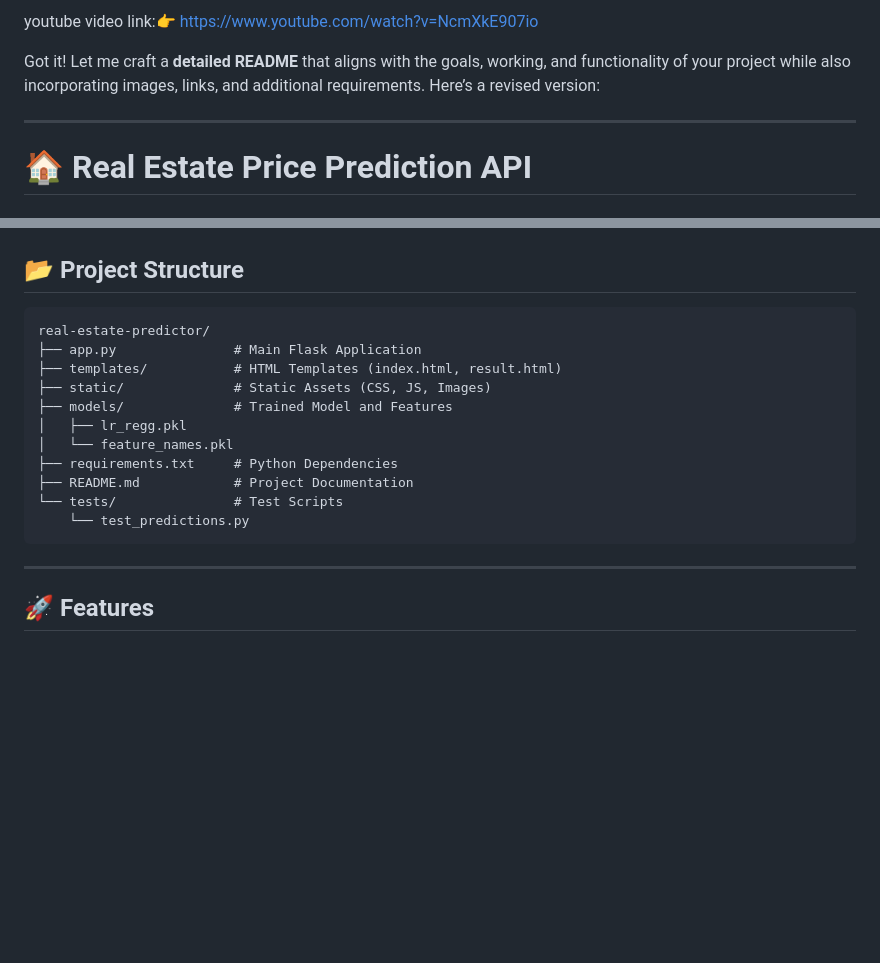
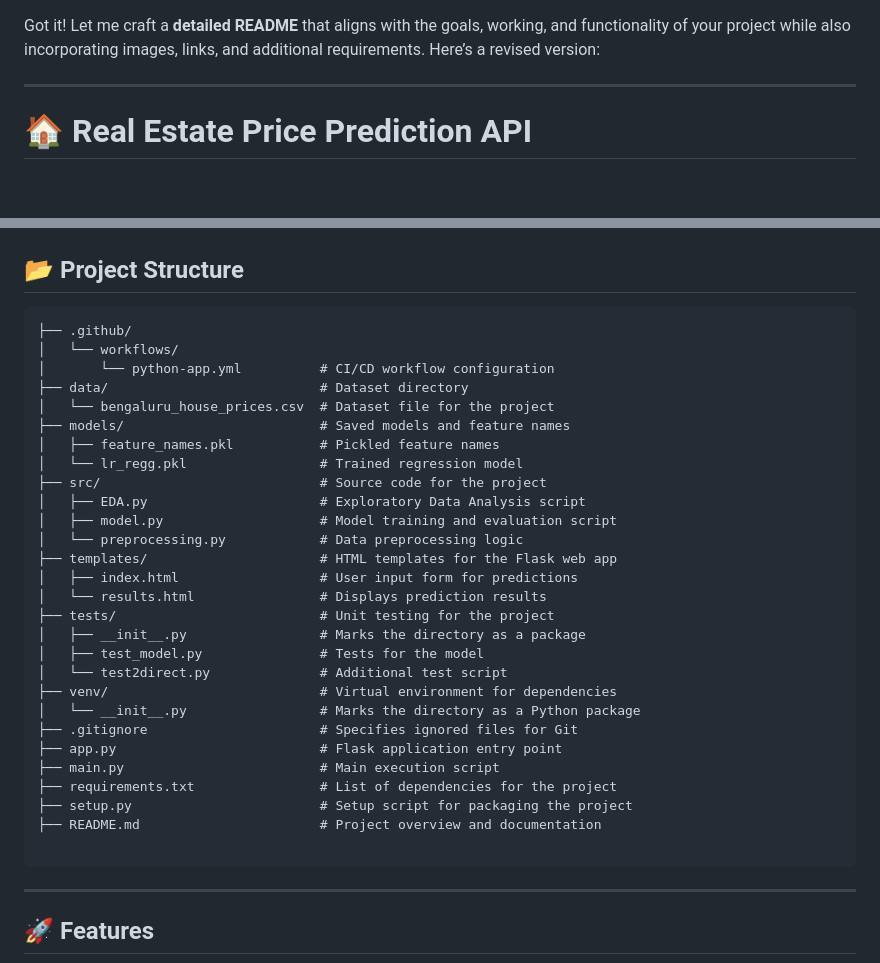
Before and after one commit to Maazuddin1/Banglore_RealEstate_forecast-using-CICD-piplines, a Markdown page: README.md, 2 parts joined by grey strips. Drawn GitHub-style; blank space fills up the shorter version.

````diff
--- a/README.md
+++ b/README.md
@@ -1,4 +1,3 @@
-youtube video link:👉  https://www.youtube.com/watch?v=NcmXkE907io
 
 Got it! Let me craft a **detailed README** that aligns with the goals, working, and functionality of your project while also incorporating images, links, and additional requirements. Here’s a revised version:
 
@@ -51,17 +50,34 @@ This API bridges the gap between **data science** and **user-friendly deployment
 ## 📂 **Project Structure**
 
 ```
-real-estate-predictor/
-├── app.py               # Main Flask Application
-├── templates/           # HTML Templates (index.html, result.html)
-├── static/              # Static Assets (CSS, JS, Images)
-├── models/              # Trained Model and Features
-│   ├── lr_regg.pkl
-│   └── feature_names.pkl
-├── requirements.txt     # Python Dependencies
-├── README.md            # Project Documentation
-└── tests/               # Test Scripts
-    └── test_predictions.py
+├── .github/
+│   └── workflows/
+│       └── python-app.yml          # CI/CD workflow configuration
+├── data/                           # Dataset directory
+│   └── bengaluru_house_prices.csv  # Dataset file for the project
+├── models/                         # Saved models and feature names
+│   ├── feature_names.pkl           # Pickled feature names
+│   └── lr_regg.pkl                 # Trained regression model
+├── src/                            # Source code for the project
+│   ├── EDA.py                      # Exploratory Data Analysis script
+│   ├── model.py                    # Model training and evaluation script
+│   └── preprocessing.py            # Data preprocessing logic
+├── templates/                      # HTML templates for the Flask web app
+│   ├── index.html                  # User input form for predictions
+│   └── results.html                # Displays prediction results
+├── tests/                          # Unit testing for the project
+│   ├── __init__.py                 # Marks the directory as a package
+│   ├── test_model.py               # Tests for the model
+│   └── test2direct.py              # Additional test script
+├── venv/                           # Virtual environment for dependencies
+│   └── __init__.py                 # Marks the directory as a Python package
+├── .gitignore                      # Specifies ignored files for Git
+├── app.py                          # Flask application entry point
+├── main.py                         # Main execution script
+├── requirements.txt                # List of dependencies for the project
+├── setup.py                        # Setup script for packaging the project
+├── README.md                       # Project overview and documentation
+
 ```
 
 ---
````
